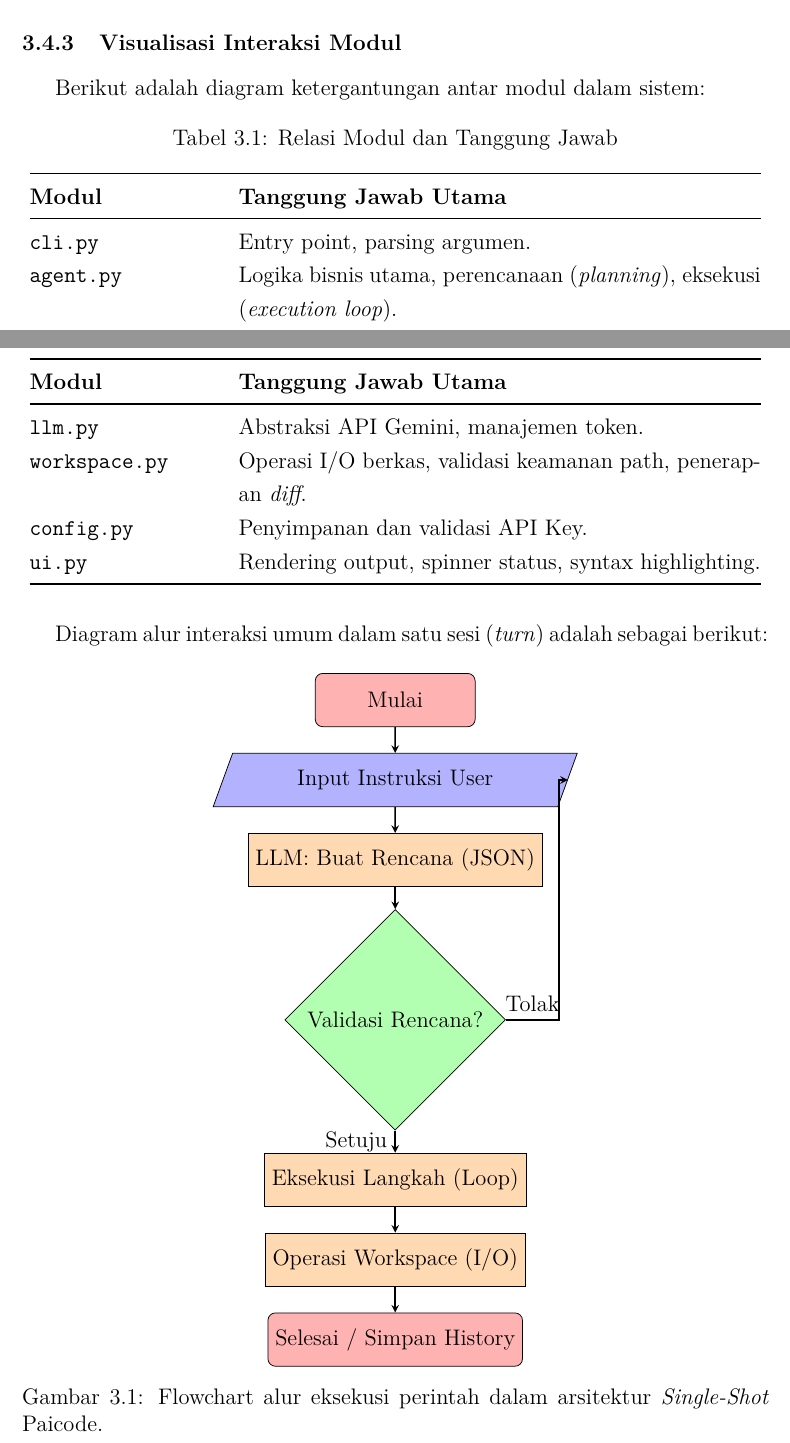
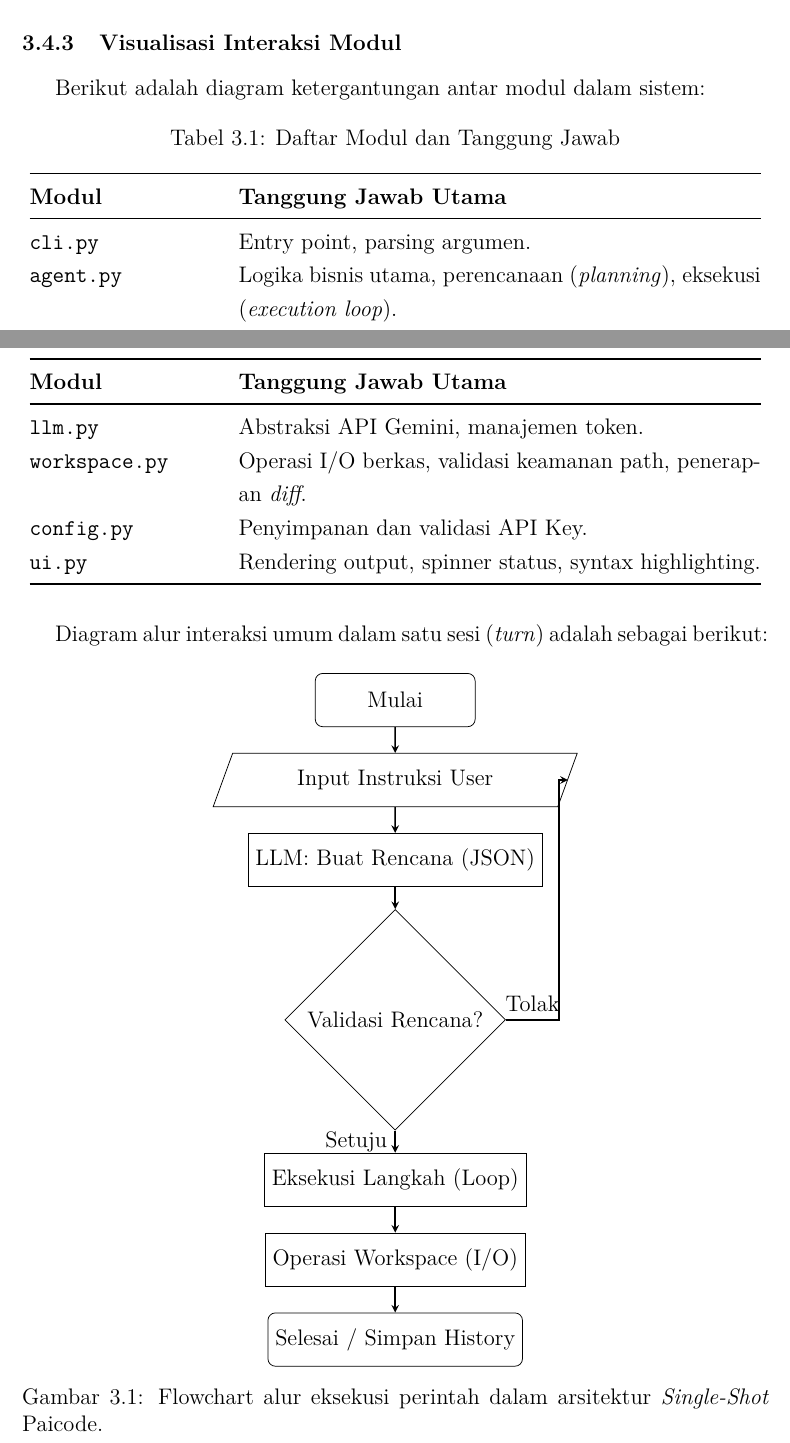
Before and after one commit to gtkrshnaaa/skripsipaicode, a LaTeX thesis (skripsi_latex/main.tex, which reads skripsi_latex/bab3_metodologi.tex): two parts of pages 30 and 31 of 40, joined at a grey line, cut so that both start at the same text. Compiled offline with pdfLaTeX.

Commit message:
style(diagrams): enforce black-and-white charts and fix table captions

```diff
--- a/skripsi_latex/bab3_metodologi.tex
+++ b/skripsi_latex/bab3_metodologi.tex
@@ -103,9 +103,9 @@ Arsitektur Paicode dirancang secara modular dengan komponen-komponen utama sebag
 
 Berikut adalah diagram ketergantungan antar modul dalam sistem:
 
-% Tabel 3.1: Diagram modul dan dependensi
+% Tabel 3.1: Daftar modul dan dependensi
 \begin{longtable}{@{}p{0.25\textwidth}p{0.70\textwidth}@{}}
-  \caption{Relasi Modul dan Tanggung Jawab}\label{tab:diagram-modul}\\
+  \caption{Daftar Modul dan Tanggung Jawab}\label{tab:diagram-modul}\\
   \toprule
   \textbf{Modul} & \textbf{Tanggung Jawab Utama} \\
   \midrule
@@ -130,10 +130,10 @@ Diagram alur interaksi umum dalam satu sesi (\textit{turn}) adalah sebagai berik
 \begin{figure}[htbp]
   \centering
   \begin{tikzpicture}[node distance=1.5cm, auto,
-    startstop/.style={rectangle, rounded corners, minimum width=3cm, minimum height=1cm, text centered, draw=black, fill=red!30},
-    process/.style={rectangle, minimum width=3cm, minimum height=1cm, text centered, draw=black, fill=orange!30},
-    io/.style={trapezium, trapezium left angle=70, trapezium right angle=110, minimum width=3cm, minimum height=1cm, text centered, draw=black, fill=blue!30},
-    decision/.style={diamond, minimum width=3cm, minimum height=1cm, text centered, draw=black, fill=green!30},
+    startstop/.style={rectangle, rounded corners, minimum width=3cm, minimum height=1cm, text centered, draw=black},
+    process/.style={rectangle, minimum width=3cm, minimum height=1cm, text centered, draw=black},
+    io/.style={trapezium, trapezium left angle=70, trapezium right angle=110, minimum width=3cm, minimum height=1cm, text centered, draw=black},
+    decision/.style={diamond, minimum width=3cm, minimum height=1cm, text centered, draw=black},
     arrow/.style={thick,->,>=stealth}
   ]
 
```
Also changed, not shown: skripsi_latex/skripsipdf/skripsigtkrshnaaa.pdf.
